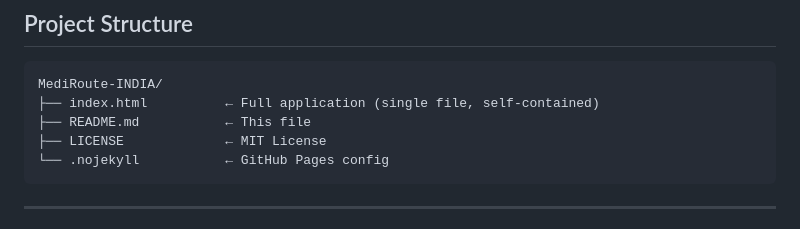
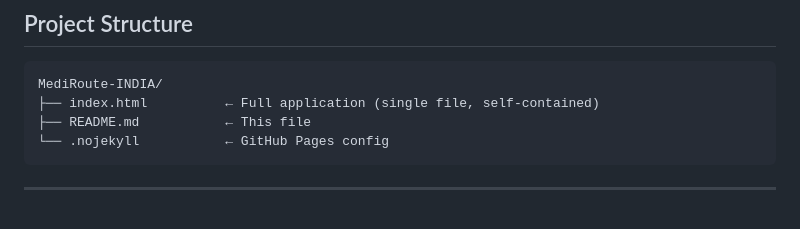
Before and after one commit to naseeya/MediRoute-INDIA, a Markdown page: README.md, the part around the change. GitHub-like rendering.

````diff
--- a/README.md
+++ b/README.md
@@ -156,7 +156,6 @@ For healthcare lenders (Poonawalla Fincorp use case):
 MediRoute-INDIA/
 ├── index.html          ← Full application (single file, self-contained)
 ├── README.md           ← This file
-├── LICENSE             ← MIT License
 └── .nojekyll           ← GitHub Pages config
 ```
 
````
